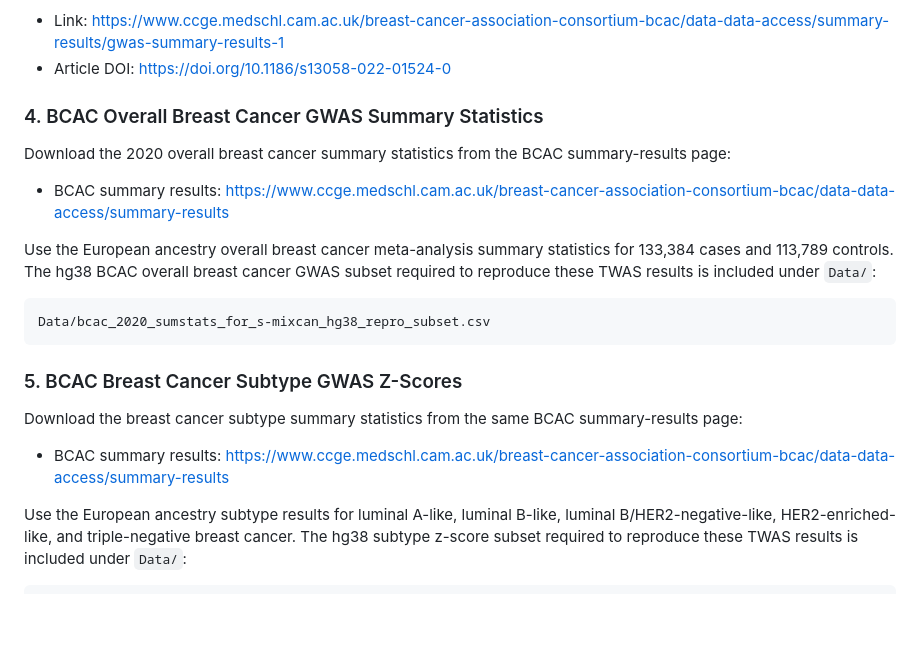
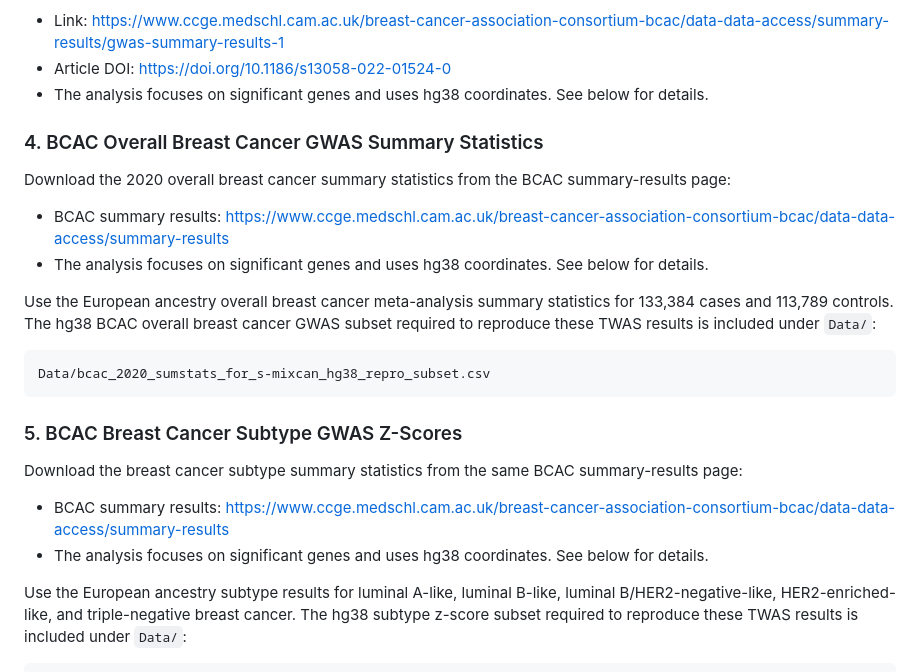
Before and after one commit to songxiaoyu/MiXcan2, a Markdown page: REPRODUCING_RESULTS.md, the part around one of its changes. GitHub-like rendering; blank space fills up the shorter version.

```diff
--- a/REPRODUCING_RESULTS.md
+++ b/REPRODUCING_RESULTS.md
@@ -102,12 +102,14 @@ These subset files were created from the dense area (DA), non-dense area (NDA),
 
 - Link: <https://www.ccge.medschl.cam.ac.uk/breast-cancer-association-consortium-bcac/data-data-access/summary-results/gwas-summary-results-1>
 - Article DOI: <https://doi.org/10.1186/s13058-022-01524-0>
+- The analysis focuses on significant genes and uses hg38 coordinates. See below for details.
 
 ### 4. BCAC Overall Breast Cancer GWAS Summary Statistics
 
 Download the 2020 overall breast cancer summary statistics from the BCAC summary-results page:
 
 - BCAC summary results: <https://www.ccge.medschl.cam.ac.uk/breast-cancer-association-consortium-bcac/data-data-access/summary-results>
+- The analysis focuses on significant genes and uses hg38 coordinates. See below for details.
 
 Use the European ancestry overall breast cancer meta-analysis summary statistics for 133,384 cases and 113,789 controls. The hg38 BCAC overall breast cancer GWAS subset required to reproduce these TWAS results is included under `Data/`:
 
@@ -120,6 +122,7 @@ Data/bcac_2020_sumstats_for_s-mixcan_hg38_repro_subset.csv
 Download the breast cancer subtype summary statistics from the same BCAC summary-results page:
 
 - BCAC summary results: <https://www.ccge.medschl.cam.ac.uk/breast-cancer-association-consortium-bcac/data-data-access/summary-results>
+- The analysis focuses on significant genes and uses hg38 coordinates. See below for details.
 
 Use the European ancestry subtype results for luminal A-like, luminal B-like, luminal B/HER2-negative-like, HER2-enriched-like, and triple-negative breast cancer. The hg38 subtype z-score subset required to reproduce these TWAS results is included under `Data/`:
 
```
Also changed, not shown: other parts of REPRODUCING_RESULTS.md (+19 -21 lines).
